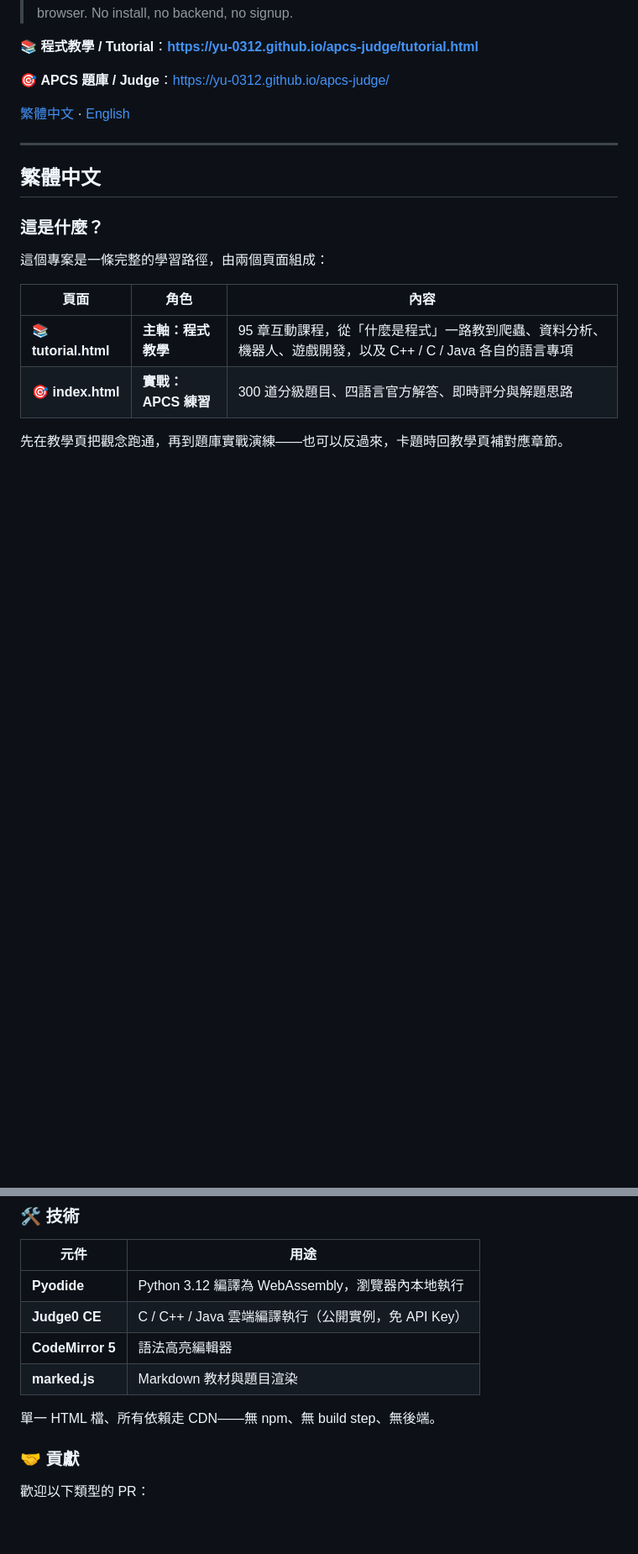
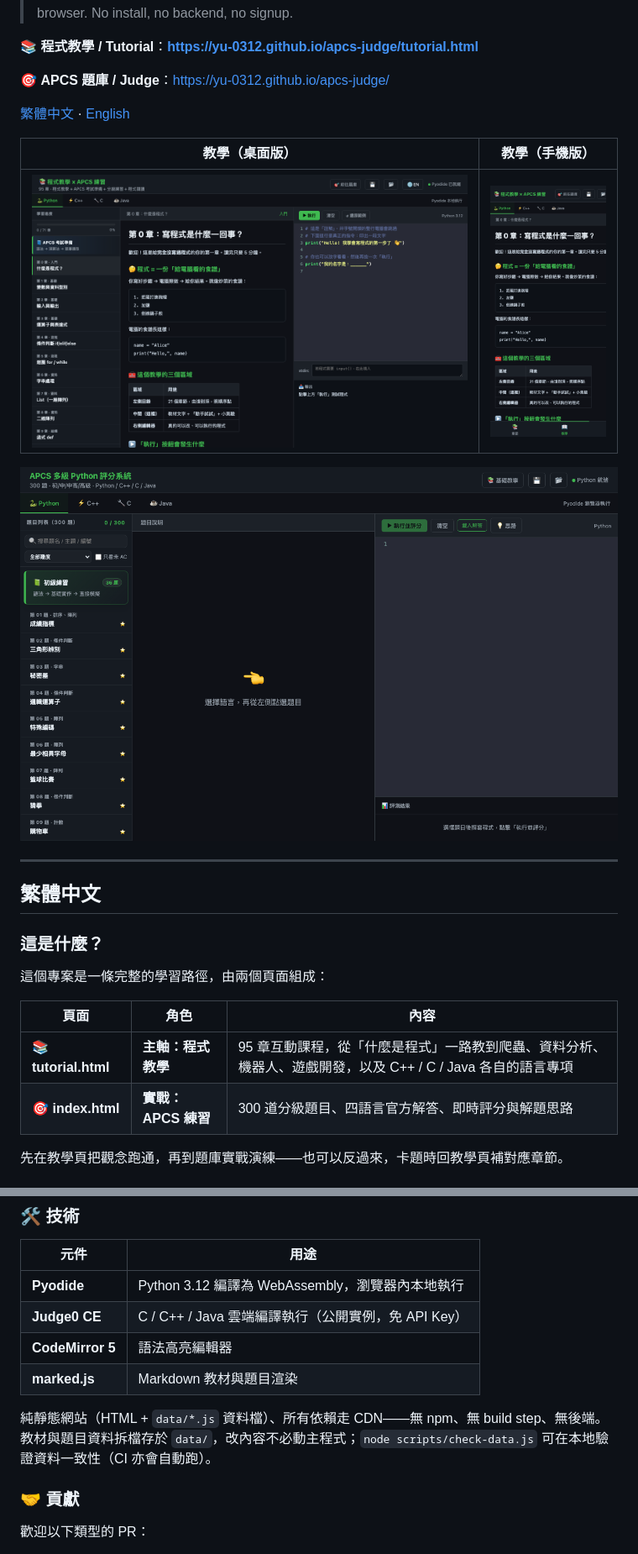
Before and after one commit to Yu-0312/apcs-judge, a Markdown page: README.md, 2 parts joined by grey strips. Shown at 84% size. GitHub-like rendering; pictures changed too: assets/judge-desktop.png (added), assets/tutorial-desktop.png (added), assets/tutorial-mobile.png (added); blank space fills up the shorter version.

```diff
--- a/README.md
+++ b/README.md
@@ -8,6 +8,12 @@
 🎯 **APCS 題庫 / Judge**：https://yu-0312.github.io/apcs-judge/
 
 [繁體中文](#繁體中文) · [English](#english)
+
+| 教學（桌面版） | 教學（手機版） |
+|:---:|:---:|
+| ![教學頁桌面版截圖](assets/tutorial-desktop.png) | <img src="assets/tutorial-mobile.png" alt="教學頁手機版截圖" width="220"> |
+
+![題庫頁截圖](assets/judge-desktop.png)
 
 ---
 
@@ -99,7 +106,7 @@ python3 -m http.server 8000
 | **CodeMirror 5** | 語法高亮編輯器 |
 | **marked.js** | Markdown 教材與題目渲染 |
 
-單一 HTML 檔、所有依賴走 CDN——無 npm、無 build step、無後端。
+純靜態網站（HTML + `data/*.js` 資料檔）、所有依賴走 CDN——無 npm、無 build step、無後端。教材與題目資料拆檔存於 `data/`，改內容不必動主程式；`node scripts/check-data.js` 可在本地驗證資料一致性（CI 亦會自動跑）。
 
 ### 🤝 貢獻
 
```
Also changed, not shown: other parts of README.md (+3 -1 lines), 12 other files.
